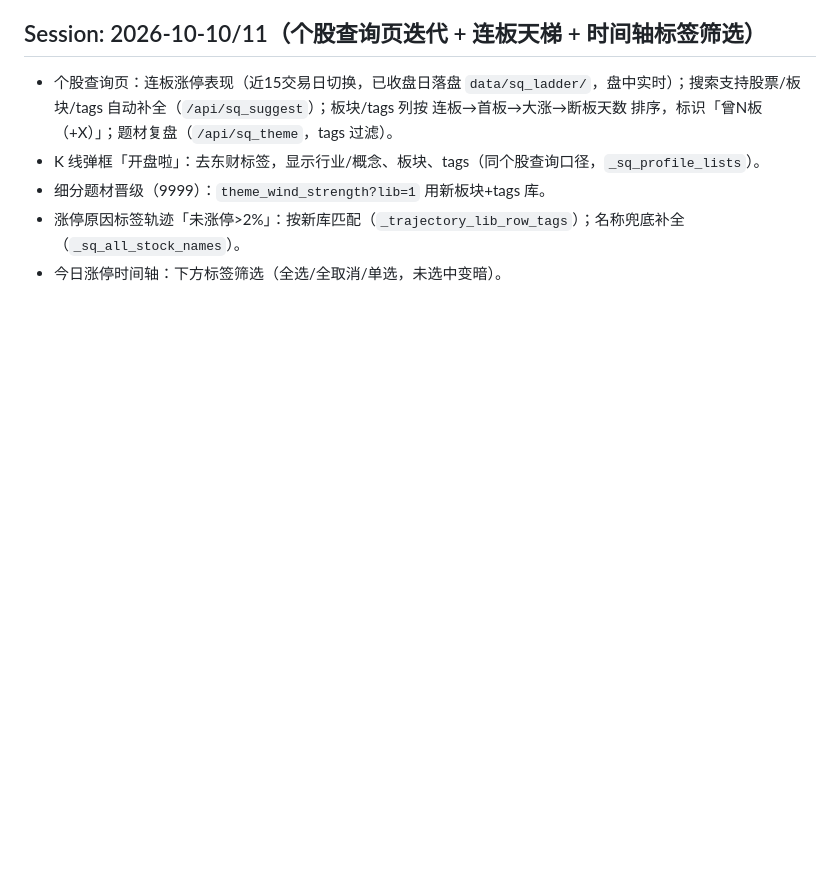
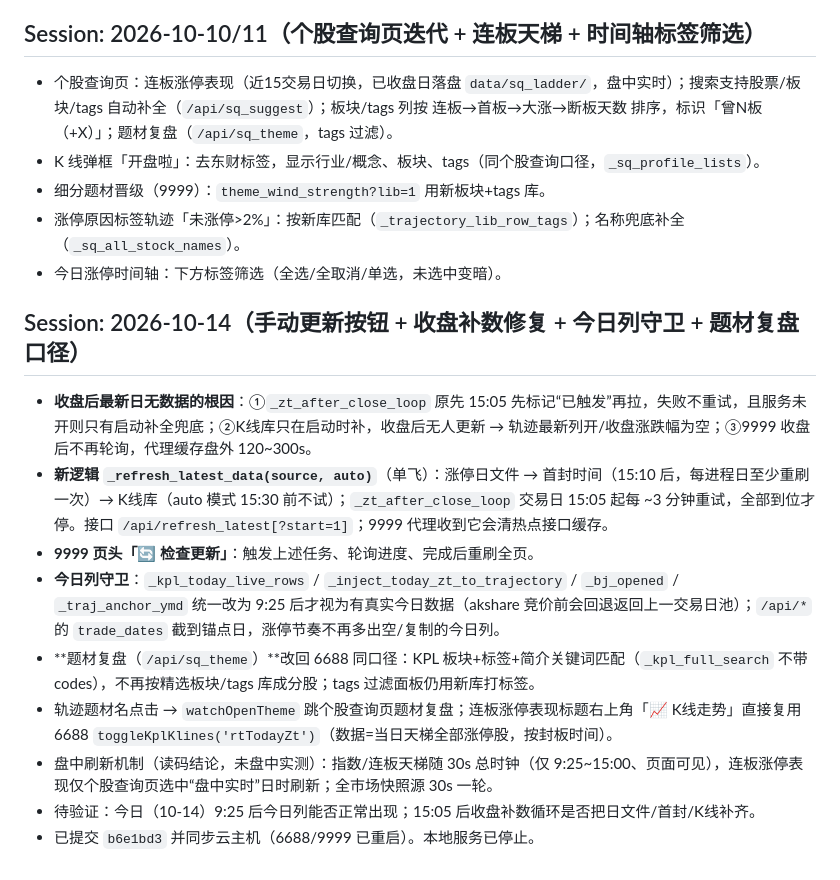
Before and after one commit to stfpeak/stock_cycle, a Markdown page: progress.md, the part around the change. Drawn GitHub-style; blank space fills up the shorter version.

Commit message:
docs: progress 2026-10-14

```diff
--- a/progress.md
+++ b/progress.md
@@ -307,3 +307,15 @@
 - 细分题材晋级（9999）：`theme_wind_strength?lib=1` 用新板块+tags 库。
 - 涨停原因标签轨迹「未涨停>2%」：按新库匹配（`_trajectory_lib_row_tags`）；名称兜底补全（`_sq_all_stock_names`）。
 - 今日涨停时间轴：下方标签筛选（全选/全取消/单选，未选中变暗）。
+
+## Session: 2026-10-14（手动更新按钮 + 收盘补数修复 + 今日列守卫 + 题材复盘口径）
+
+- **收盘后最新日无数据的根因**：①`_zt_after_close_loop` 原先 15:05 先标记“已触发”再拉，失败不重试，且服务未开则只有启动补全兜底；②K线库只在启动时补，收盘后无人更新 → 轨迹最新列开/收盘涨跌幅为空；③9999 收盘后不再轮询，代理缓存盘外 120~300s。
+- **新逻辑 `_refresh_latest_data(source, auto)`**（单飞）：涨停日文件 → 首封时间（15:10 后，每进程日至少重刷一次）→ K线库（auto 模式 15:30 前不试）；`_zt_after_close_loop` 交易日 15:05 起每 ~3 分钟重试，全部到位才停。接口 `/api/refresh_latest[?start=1]`；9999 代理收到它会清热点接口缓存。
+- **9999 页头「🔄 检查更新」**：触发上述任务、轮询进度、完成后重刷全页。
+- **今日列守卫**：`_kpl_today_live_rows` / `_inject_today_zt_to_trajectory` / `_bj_opened` / `_traj_anchor_ymd` 统一改为 9:25 后才视为有真实今日数据（akshare 竞价前会回退返回上一交易日池）；`/api/*` 的 `trade_dates` 截到锚点日，涨停节奏不再多出空/复制的今日列。
+- **题材复盘（`/api/sq_theme`）**改回 6688 同口径：KPL 板块+标签+简介关键词匹配（`_kpl_full_search` 不带 codes），不再按精选板块/tags 库成分股；tags 过滤面板仍用新库打标签。
+- 轨迹题材名点击 → `watchOpenTheme` 跳个股查询页题材复盘；连板涨停表现标题右上角「📈 K线走势」直接复用 6688 `toggleKplKlines('rtTodayZt')`（数据=当日天梯全部涨停股，按封板时间）。
+- 盘中刷新机制（读码结论，未盘中实测）：指数/连板天梯随 30s 总时钟（仅 9:25~15:00、页面可见），连板涨停表现仅个股查询页选中“盘中实时”日时刷新；全市场快照源 30s 一轮。
+- 待验证：今日（10-14）9:25 后今日列能否正常出现；15:05 后收盘补数循环是否把日文件/首封/K线补齐。
+- 已提交 `b6e1bd3` 并同步云主机（6688/9999 已重启）。本地服务已停止。
```
